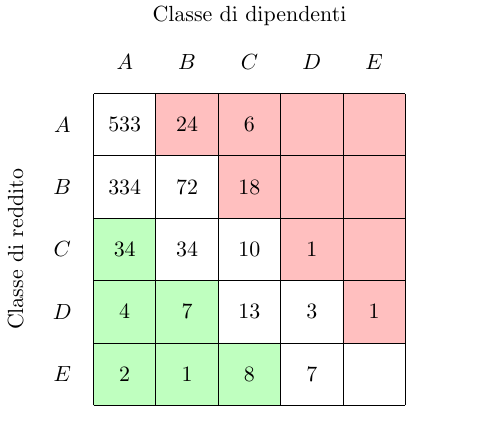
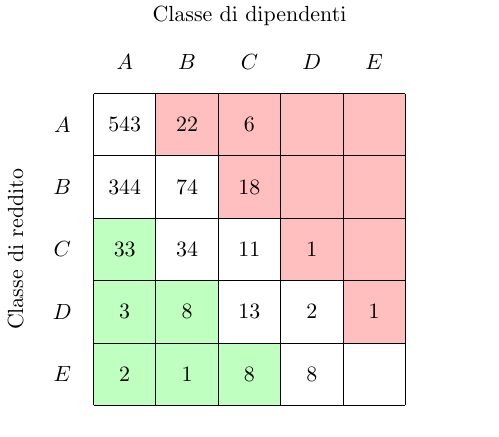
Before and after one commit to jacquerie/italian-startups-report, a LaTeX figure (tex/classes.tex): the whole page. Compiled offline with pdfLaTeX.

Commit message:
Update table for new data.

```diff
--- a/tex/classes.tex
+++ b/tex/classes.tex
@@ -24,34 +24,34 @@
     \node (D-revenue) at (0.5,2.5) [] {\(D\)};
     \node (E-revenue) at (0.5,1.5) [] {\(E\)};
 
-    \node (AA-data) at (1.5,5.5) [] {\(533\)};
-    \node (AB-data) at (2.5,5.5) [] {\(24\)};
+    \node (AA-data) at (1.5,5.5) [] {\(543\)};
+    \node (AB-data) at (2.5,5.5) [] {\(22\)};
     \node (AC-data) at (3.5,5.5) [] {\(6\)};
     \node (AD-data) at (4.5,5.5) [] {};
     \node (AE-data) at (5.5,5.5) [] {};
 
-    \node (BA-data) at (1.5,4.5) [] {\(334\)};
-    \node (BB-data) at (2.5,4.5) [] {\(72\)};
+    \node (BA-data) at (1.5,4.5) [] {\(344\)};
+    \node (BB-data) at (2.5,4.5) [] {\(74\)};
     \node (BC-data) at (3.5,4.5) [] {\(18\)};
     \node (BD-data) at (4.5,4.5) [] {};
     \node (BE-data) at (5.5,4.5) [] {};
 
-    \node (CA-data) at (1.5,3.5) [] {\(34\)};
+    \node (CA-data) at (1.5,3.5) [] {\(33\)};
     \node (CB-data) at (2.5,3.5) [] {\(34\)};
-    \node (CC-data) at (3.5,3.5) [] {\(10\)};
+    \node (CC-data) at (3.5,3.5) [] {\(11\)};
     \node (CD-data) at (4.5,3.5) [] {\(1\)};
     \node (CE-data) at (5.5,3.5) [] {};
 
-    \node (DA-data) at (1.5,2.5) [] {\(4\)};
-    \node (DB-data) at (2.5,2.5) [] {\(7\)};
+    \node (DA-data) at (1.5,2.5) [] {\(3\)};
+    \node (DB-data) at (2.5,2.5) [] {\(8\)};
     \node (DC-data) at (3.5,2.5) [] {\(13\)};
-    \node (DD-data) at (4.5,2.5) [] {\(3\)};
+    \node (DD-data) at (4.5,2.5) [] {\(2\)};
     \node (DE-data) at (5.5,2.5) [] {\(1\)};
 
     \node (EA-data) at (1.5,1.5) [] {\(2\)};
     \node (EB-data) at (2.5,1.5) [] {\(1\)};
     \node (EC-data) at (3.5,1.5) [] {\(8\)};
-    \node (ED-data) at (4.5,1.5) [] {\(7\)};
+    \node (ED-data) at (4.5,1.5) [] {\(8\)};
     \node (EE-data) at (5.5,1.5) [] {};
 
     \draw (1,1) -- (6,1);
```
Also changed, not shown: tex/classes.pdf.
